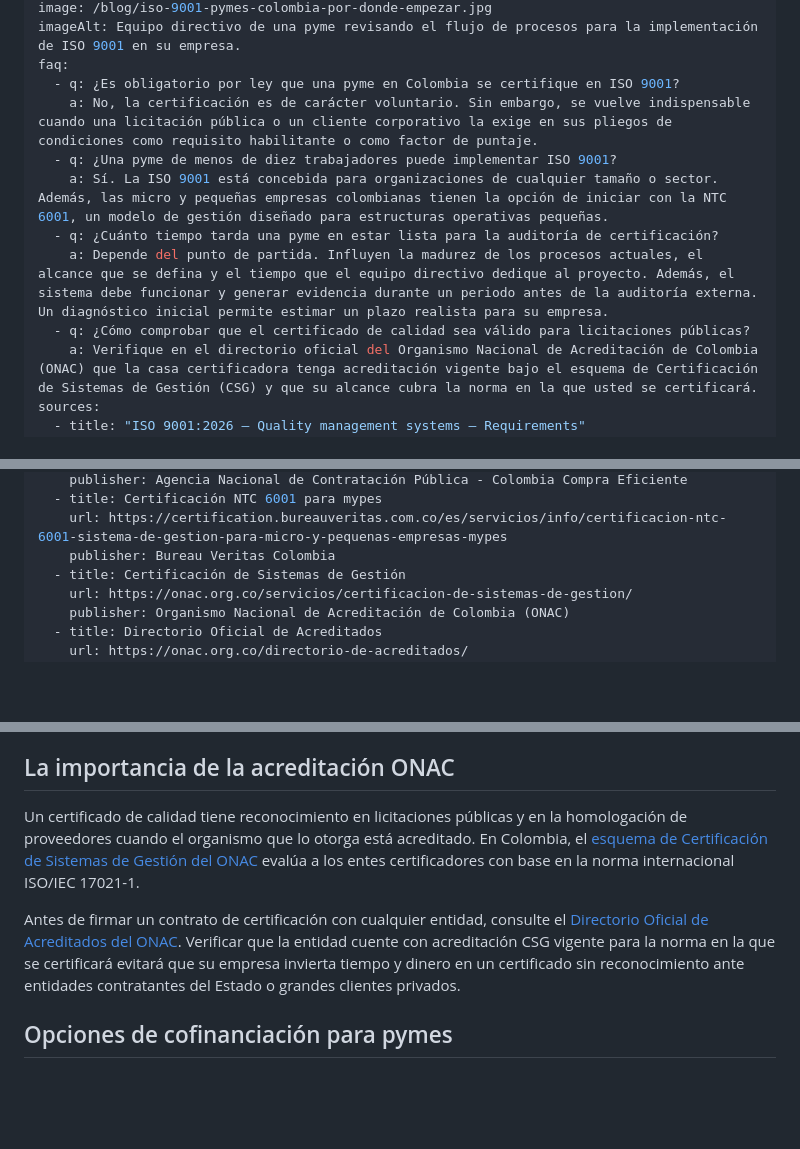
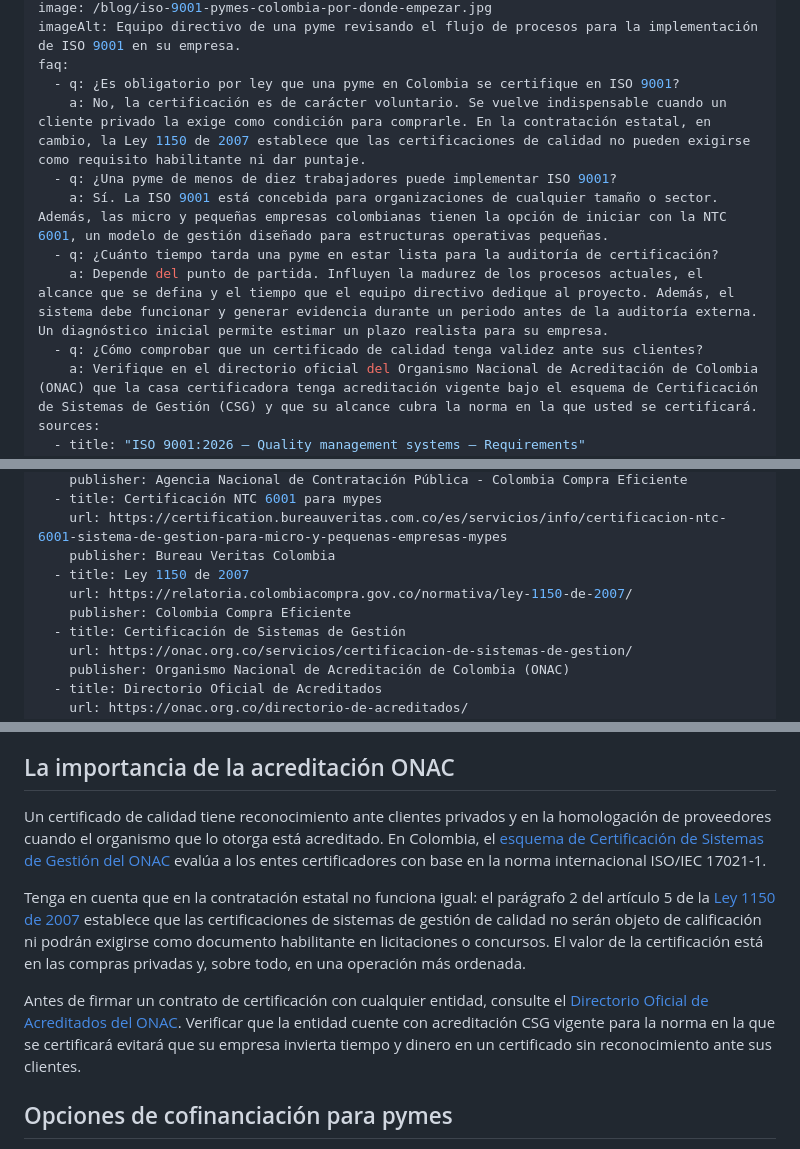
Before and after one commit to Datasyslatam/datasyslatam-landing, a Markdown page: content/blog/iso-9001-pymes-colombia-por-donde-empezar.md, 3 parts joined by grey strips. GitHub-like rendering; blank space fills up the shorter version.

Commit message:
blog: corrige lo dicho sobre licitaciones públicas en el artículo ISO 9001 para pymes
El artículo publicado presentaba la certificación ISO 9001 como requisito habilitante
o factor de puntaje en licitaciones públicas. El parágrafo 2 del artículo 5 de la
Ley 1150 de 2007 lo prohíbe. Se corrigen la pregunta frecuente, el paso 1, la sección
de ONAC y el resumen, y se cita la ley.

Co-Authored-By: Claude Opus 5.5 <noreply@anthropic.com>

```diff
--- a/content/blog/iso-9001-pymes-colombia-por-donde-empezar.md
+++ b/content/blog/iso-9001-pymes-colombia-por-donde-empezar.md
@@ -16,12 +16,12 @@ image: /blog/iso-9001-pymes-colombia-por-donde-empezar.jpg
 imageAlt: Equipo directivo de una pyme revisando el flujo de procesos para la implementación de ISO 9001 en su empresa.
 faq:
   - q: ¿Es obligatorio por ley que una pyme en Colombia se certifique en ISO 9001?
-    a: No, la certificación es de carácter voluntario. Sin embargo, se vuelve indispensable cuando una licitación pública o un cliente corporativo la exige en sus pliegos de condiciones como requisito habilitante o como factor de puntaje.
+    a: No, la certificación es de carácter voluntario. Se vuelve indispensable cuando un cliente privado la exige como condición para comprarle. En la contratación estatal, en cambio, la Ley 1150 de 2007 establece que las certificaciones de calidad no pueden exigirse como requisito habilitante ni dar puntaje.
   - q: ¿Una pyme de menos de diez trabajadores puede implementar ISO 9001?
     a: Sí. La ISO 9001 está concebida para organizaciones de cualquier tamaño o sector. Además, las micro y pequeñas empresas colombianas tienen la opción de iniciar con la NTC 6001, un modelo de gestión diseñado para estructuras operativas pequeñas.
   - q: ¿Cuánto tiempo tarda una pyme en estar lista para la auditoría de certificación?
     a: Depende del punto de partida. Influyen la madurez de los procesos actuales, el alcance que se defina y el tiempo que el equipo directivo dedique al proyecto. Además, el sistema debe funcionar y generar evidencia durante un periodo antes de la auditoría externa. Un diagnóstico inicial permite estimar un plazo realista para su empresa.
-  - q: ¿Cómo comprobar que el certificado de calidad sea válido para licitaciones públicas?
+  - q: ¿Cómo comprobar que un certificado de calidad tenga validez ante sus clientes?
     a: Verifique en el directorio oficial del Organismo Nacional de Acreditación de Colombia (ONAC) que la casa certificadora tenga acreditación vigente bajo el esquema de Certificación de Sistemas de Gestión (CSG) y que su alcance cubra la norma en la que usted se certificará.
 sources:
   - title: "ISO 9001:2026 — Quality management systems — Requirements"
@@ -39,6 +39,9 @@ sources:
   - title: Certificación NTC 6001 para mypes
     url: https://certification.bureauveritas.com.co/es/servicios/info/certificacion-ntc-6001-sistema-de-gestion-para-micro-y-pequenas-empresas-mypes
     publisher: Bureau Veritas Colombia
+  - title: Ley 1150 de 2007
+    url: https://relatoria.colombiacompra.gov.co/normativa/ley-1150-de-2007/
+    publisher: Colombia Compra Eficiente
   - title: Certificación de Sistemas de Gestión
     url: https://onac.org.co/servicios/certificacion-de-sistemas-de-gestion/
     publisher: Organismo Nacional de Acreditación de Colombia (ONAC)
@@ -105,9 +108,11 @@ La NTC 6001 aborda la gestión del negocio con requisitos más ligeros. Cumple l
 
 ## La importancia de la acreditación ONAC
 
-Un certificado de calidad tiene reconocimiento en licitaciones públicas y en la homologación de proveedores cuando el organismo que lo otorga está acreditado. En Colombia, el [esquema de Certificación de Sistemas de Gestión del ONAC](https://onac.org.co/servicios/certificacion-de-sistemas-de-gestion/) evalúa a los entes certificadores con base en la norma internacional ISO/IEC 17021-1.
+Un certificado de calidad tiene reconocimiento ante clientes privados y en la homologación de proveedores cuando el organismo que lo otorga está acreditado. En Colombia, el [esquema de Certificación de Sistemas de Gestión del ONAC](https://onac.org.co/servicios/certificacion-de-sistemas-de-gestion/) evalúa a los entes certificadores con base en la norma internacional ISO/IEC 17021-1.
 
-Antes de firmar un contrato de certificación con cualquier entidad, consulte el [Directorio Oficial de Acreditados del ONAC](https://onac.org.co/directorio-de-acreditados/). Verificar que la entidad cuente con acreditación CSG vigente para la norma en la que se certificará evitará que su empresa invierta tiempo y dinero en un certificado sin reconocimiento ante entidades contratantes del Estado o grandes clientes privados.
+Tenga en cuenta que en la contratación estatal no funciona igual: el parágrafo 2 del artículo 5 de la [Ley 1150 de 2007](https://relatoria.colombiacompra.gov.co/normativa/ley-1150-de-2007/) establece que las certificaciones de sistemas de gestión de calidad no serán objeto de calificación ni podrán exigirse como documento habilitante en licitaciones o concursos. El valor de la certificación está en las compras privadas y, sobre todo, en una operación más ordenada.
+
+Antes de firmar un contrato de certificación con cualquier entidad, consulte el [Directorio Oficial de Acreditados del ONAC](https://onac.org.co/directorio-de-acreditados/). Verificar que la entidad cuente con acreditación CSG vigente para la norma en la que se certificará evitará que su empresa invierta tiempo y dinero en un certificado sin reconocimiento ante sus clientes.
 
 ## Opciones de cofinanciación para pymes
 
```
Also changed, not shown: other parts of content/blog/iso-9001-pymes-colombia-por-donde-empezar.md (+2 -2 lines).
